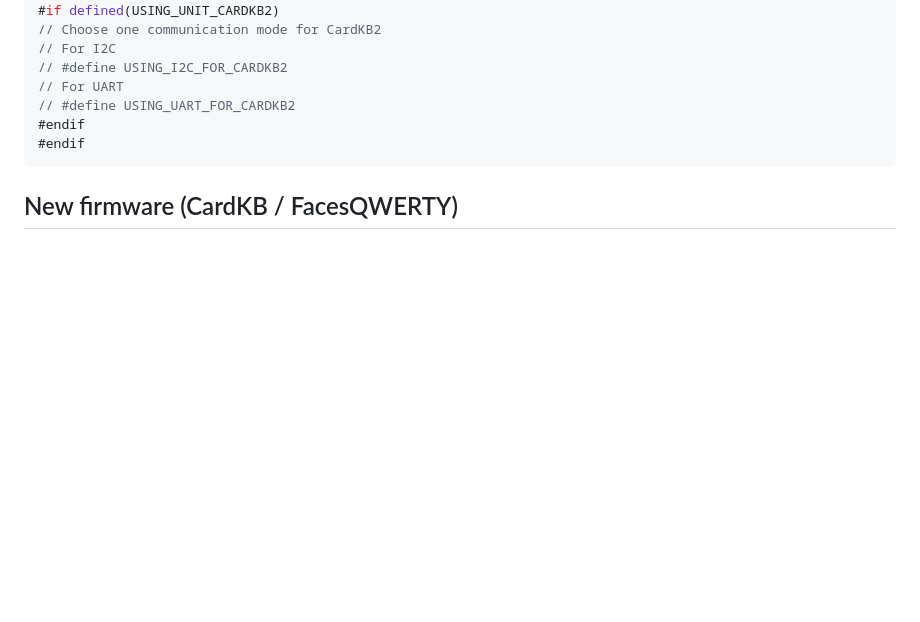
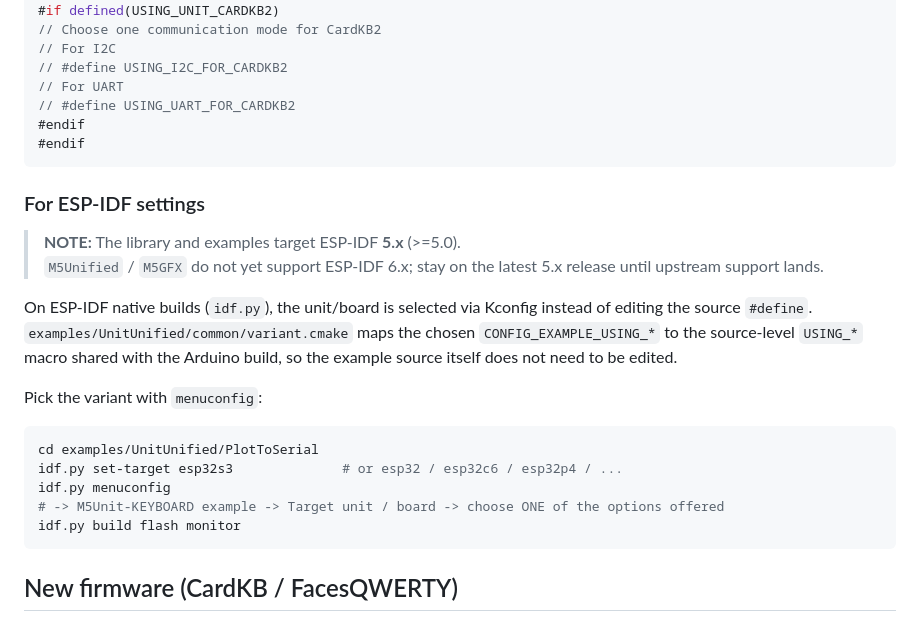
Before and after one commit to m5stack/M5Unit-KEYBOARD, a Markdown page: README.md, the part around one of its changes. Rendered like a GitHub page; blank space fills up the shorter version.

Commit message:
Add ESP-IDF settings to README and drop pcregrep from Doxygen prerequisites

````diff
--- a/README.md
+++ b/README.md
@@ -73,6 +73,26 @@ You must choose a define symbol for the unit you will use.
 #endif
 ```
 
+### For ESP-IDF settings
+
+> **NOTE:** The library and examples target ESP-IDF **5.x** (>=5.0).
+> `M5Unified` / `M5GFX` do not yet support ESP-IDF 6.x; stay on the latest 5.x release until upstream support lands.
+
+On ESP-IDF native builds (`idf.py`), the unit/board is selected via Kconfig instead of editing the
+source `#define`. `examples/UnitUnified/common/variant.cmake` maps the chosen `CONFIG_EXAMPLE_USING_*`
+to the source-level `USING_*` macro shared with the Arduino build, so the example source itself does
+not need to be edited.
+
+Pick the variant with `menuconfig`:
+
+```sh
+cd examples/UnitUnified/PlotToSerial
+idf.py set-target esp32s3              # or esp32 / esp32c6 / esp32p4 / ...
+idf.py menuconfig
+# -> M5Unit-KEYBOARD example -> Target unit / board -> choose ONE of the options offered
+idf.py build flash monitor
+```
+
 ## New firmware (CardKB / FacesQWERTY)
 See also [examples/firmware](examples/firmware)
 
````
Also changed, not shown: other parts of README.md (+0 -1 lines).
